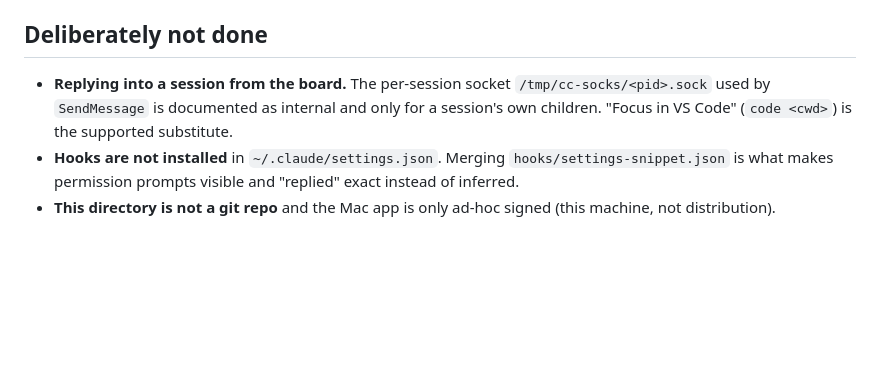
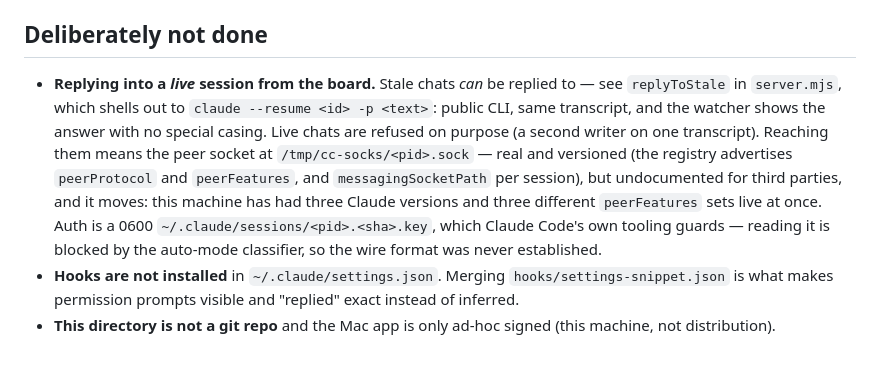
Before and after one commit to ricardobcl/peixairada, a Markdown page: CLAUDE.md, the part around the change. GitHub-like rendering; blank space fills up the shorter version.

```diff
--- a/CLAUDE.md
+++ b/CLAUDE.md
@@ -108,9 +108,15 @@ node scripts/verify.mjs "JSON.stringify([...document.querySelectorAll('.lane')].
 
 ## Deliberately not done
 
-* **Replying into a session from the board.** The per-session socket `/tmp/cc-socks/<pid>.sock` used by
-  `SendMessage` is documented as internal and only for a session's own children. "Focus in VS Code"
-  (`code <cwd>`) is the supported substitute.
+* **Replying into a *live* session from the board.** Stale chats *can* be replied to — see
+  `replyToStale` in `server.mjs`, which shells out to `claude --resume <id> -p <text>`: public CLI,
+  same transcript, and the watcher shows the answer with no special casing. Live chats are refused on
+  purpose (a second writer on one transcript). Reaching them means the peer socket at
+  `/tmp/cc-socks/<pid>.sock` — real and versioned (the registry advertises `peerProtocol` and
+  `peerFeatures`, and `messagingSocketPath` per session), but undocumented for third parties, and it
+  moves: this machine has had three Claude versions and three different `peerFeatures` sets live at
+  once. Auth is a 0600 `~/.claude/sessions/<pid>.<sha>.key`, which Claude Code's own tooling guards —
+  reading it is blocked by the auto-mode classifier, so the wire format was never established.
 * **Hooks are not installed** in `~/.claude/settings.json`. Merging `hooks/settings-snippet.json` is
   what makes permission prompts visible and "replied" exact instead of inferred.
 * **This directory is not a git repo** and the Mac app is only ad-hoc signed (this machine, not
```
Also changed, not shown: README.md (+15 -5 lines).
